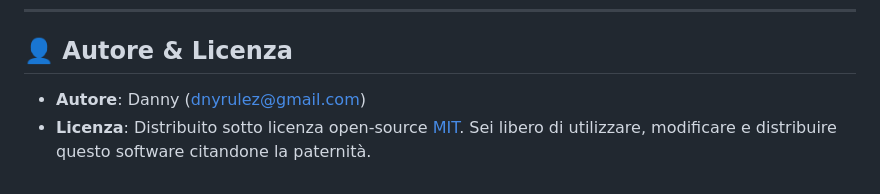
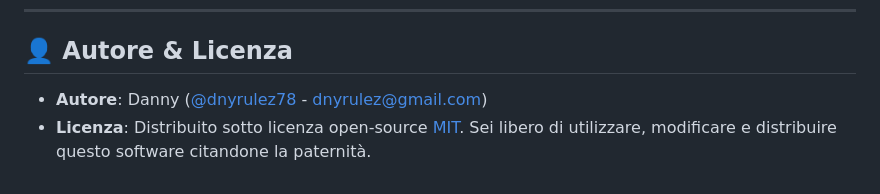
Before and after one commit to dnyrulez78/endu-runner-checker, a Markdown page: README.md, the part around the change. Rendered like a GitHub page.

Commit message:
docs: add GitHub profile link to author

```diff
--- a/README.md
+++ b/README.md
@@ -131,5 +131,5 @@ Nell'interfaccia web troverai un modulo pulito e intuitivo:
 
 ## 👤 Autore & Licenza
 
-- **Autore**: Danny ([dnyrulez@gmail.com](mailto:dnyrulez@gmail.com))
+- **Autore**: Danny ([@dnyrulez78](https://github.com/dnyrulez78) - [dnyrulez@gmail.com](mailto:dnyrulez@gmail.com))
 - **Licenza**: Distribuito sotto licenza open-source [MIT](LICENSE). Sei libero di utilizzare, modificare e distribuire questo software citandone la paternità.
```
